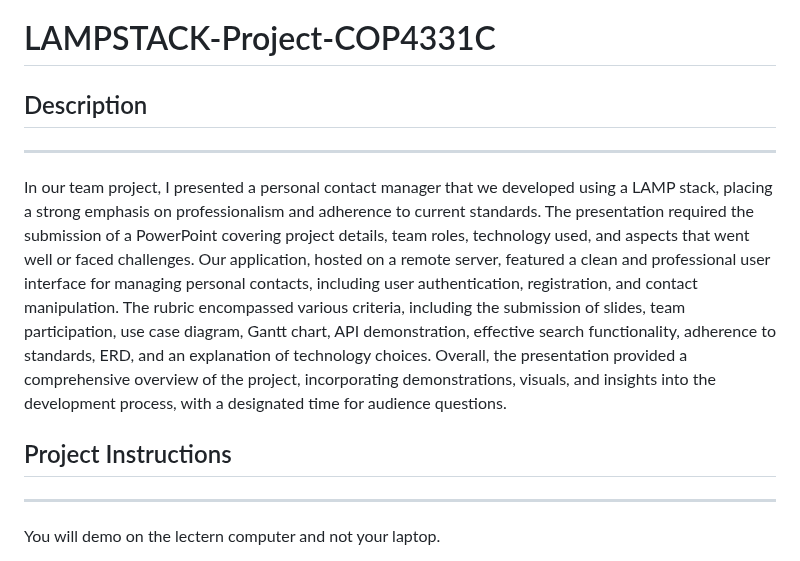
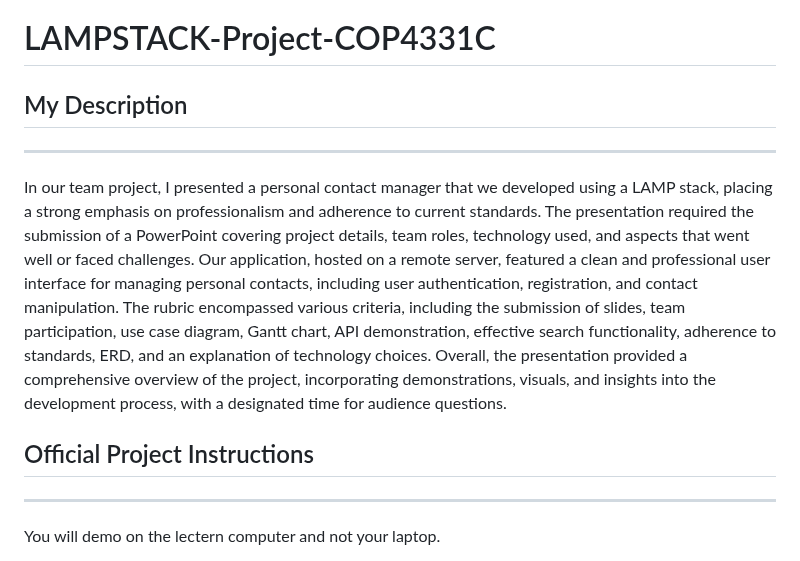
Before and after one commit to ValexEvans/LAMPSTACK-Project-COP4331C, a Markdown page: README.md, the part around the change. Drawn GitHub-style.

```diff
--- a/README.md
+++ b/README.md
@@ -1,9 +1,9 @@
 # LAMPSTACK-Project-COP4331C
-## Description
+## My Description
 ---
 In our team project, I presented a personal contact manager that we developed using a LAMP stack, placing a strong emphasis on professionalism and adherence to current standards. The presentation required the submission of a PowerPoint covering project details, team roles, technology used, and aspects that went well or faced challenges. Our application, hosted on a remote server, featured a clean and professional user interface for managing personal contacts, including user authentication, registration, and contact manipulation. The rubric encompassed various criteria, including the submission of slides, team participation, use case diagram, Gantt chart, API demonstration, effective search functionality, adherence to standards, ERD, and an explanation of technology choices. Overall, the presentation provided a comprehensive overview of the project, incorporating demonstrations, visuals, and insights into the development process, with a designated time for audience questions.
 
-##  Project Instructions
+##  Official Project Instructions
 ---
 You will demo on the lectern computer and not your laptop.
 
```
